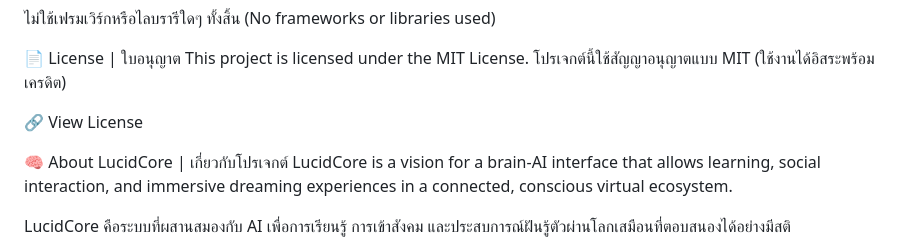
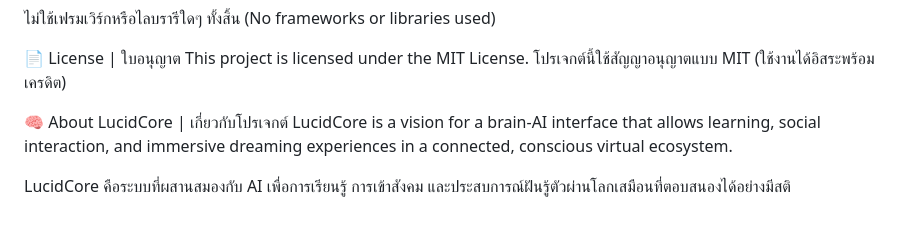
Before and after one commit to Cognis72/lucidcore, a Markdown page: README.md, the part around the change. Drawn GitHub-style; blank space fills up the shorter version.

```diff
--- a/README.md
+++ b/README.md
@@ -64,7 +64,6 @@ JavaScript (EN/TH toggle)
 This project is licensed under the MIT License.
 โปรเจกต์นี้ใช้สัญญาอนุญาตแบบ MIT (ใช้งานได้อิสระพร้อมเครดิต)
 
-🔗 View License
 
 🧠 About LucidCore | เกี่ยวกับโปรเจกต์
 LucidCore is a vision for a brain-AI interface that allows learning, social interaction, and immersive dreaming experiences in a connected, conscious virtual ecosystem.
```
